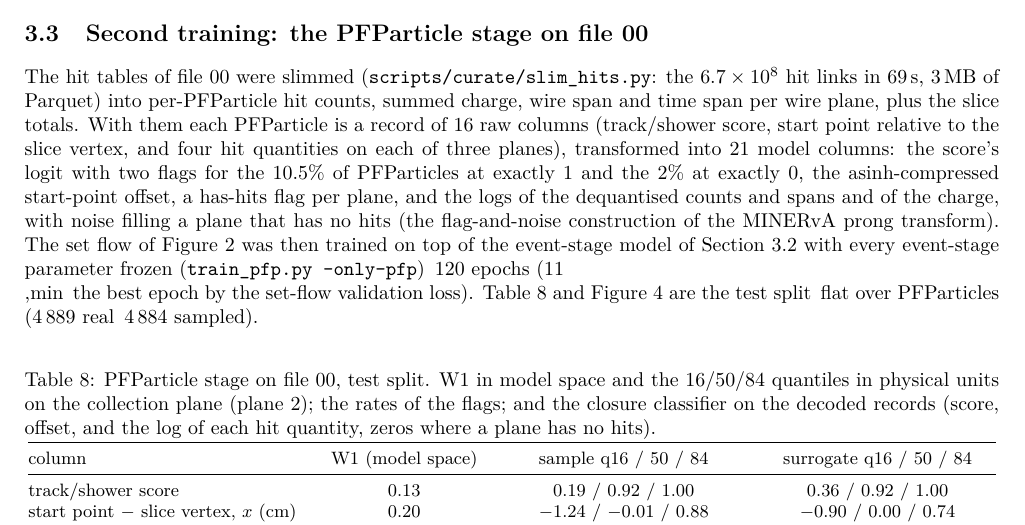
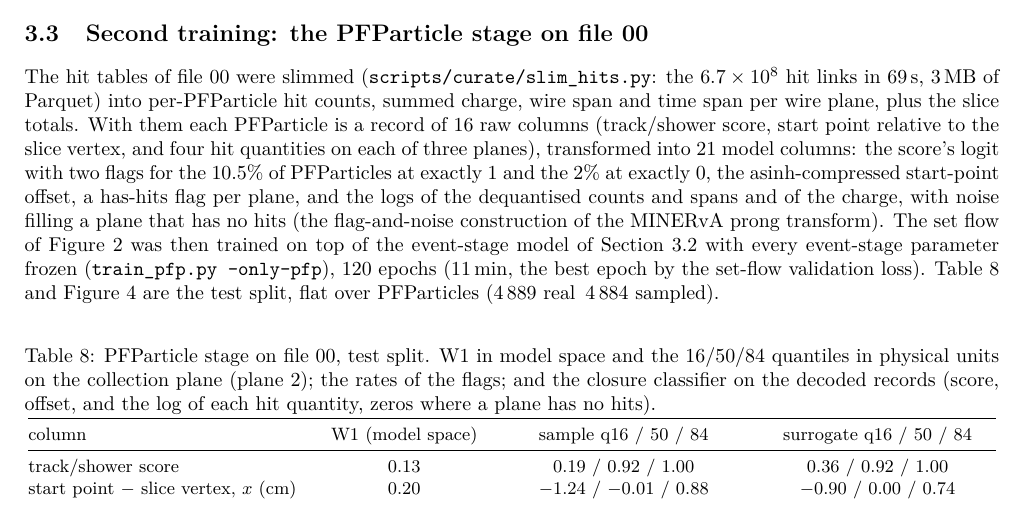
Before and after one commit to linyan-w/XSuM-MicroBooNE, a LaTeX document (docs/technote/technote.tex): part of page 9 of 16, cut so that both start at the same text. Compiled offline with pdfLaTeX.

Commit message:
technote: punctuation in Section 3.3
Co-Authored-By: Claude Fable 5.1 <noreply@anthropic.com>

```diff
--- a/docs/technote/technote.tex
+++ b/docs/technote/technote.tex
@@ -341,8 +341,8 @@ logit with two flags for the \pct{10.5} of PFParticles at exactly 1 and the \pct
 start-point offset, a has-hits flag per plane, and the logs of the dequantised counts and spans and of the charge, with
 noise filling a plane that has no hits (the flag-and-noise construction of the MINERvA prong transform). The set flow
 of Figure~\ref{fig:model} was then trained on top of the event-stage model of Section~\ref{sec:first} with every
-event-stage parameter frozen (\code{train\_pfp.py --only-pfp})\, 120 epochs (11\\,min\, the best epoch by the
-set-flow validation loss). Table~\ref{tab:pfp} and Figure~\ref{fig:pfp} are the test split\, flat over PFParticles
+event-stage parameter frozen (\code{train\_pfp.py --only-pfp}), 120 epochs (11\,min, the best epoch by the
+set-flow validation loss). Table~\ref{tab:pfp} and Figure~\ref{fig:pfp} are the test split, flat over PFParticles
 (4\,889 real\, 4\,884 sampled).
 
 \begin{table}[htbp]\centering\small
```
Also changed, not shown: docs/technote/schematic/model.pdf, docs/technote/schematic/schematic.pdf, docs/technote/technote.pdf.
